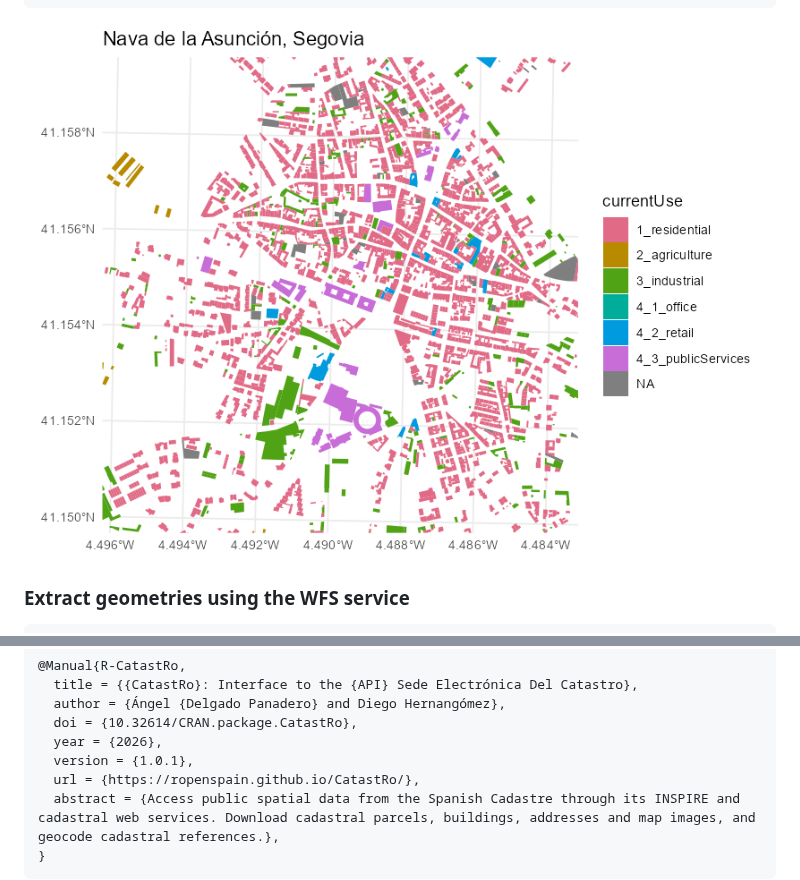
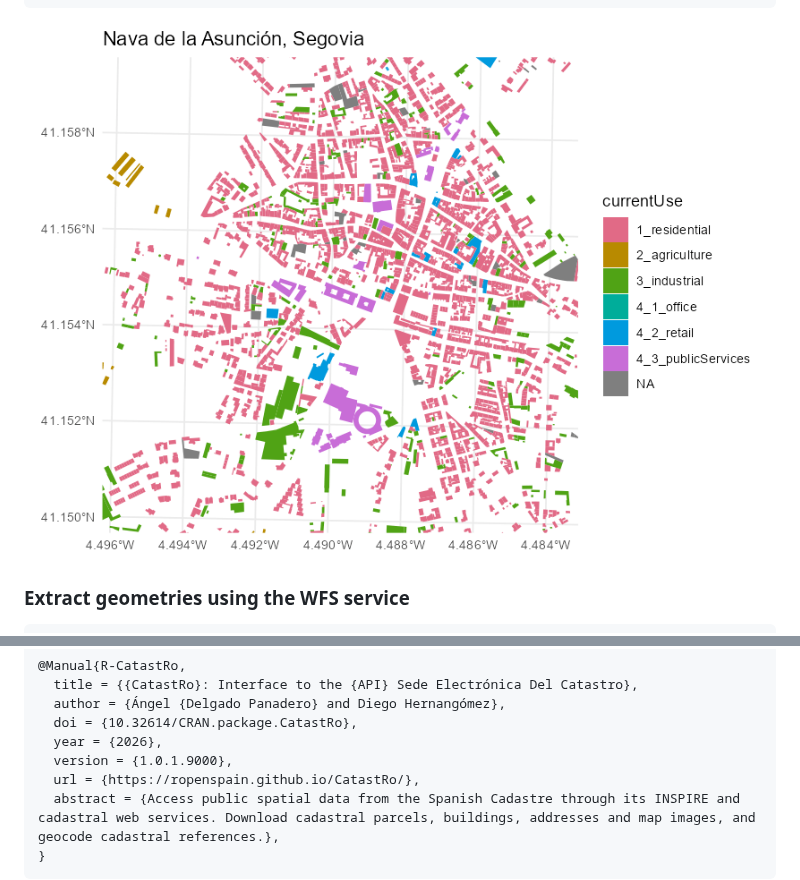
Before and after one commit to rOpenSpain/CatastRo, a Markdown page: index.md, 2 parts joined by grey strips. Rendered like a GitHub page; pictures changed too: man/figures/README-atom-1.png.

```diff
--- a/index.md
+++ b/index.md
@@ -267,7 +267,7 @@ A BibTeX entry for LaTeX users is:
       author = {Ángel {Delgado Panadero} and Diego Hernangómez},
       doi = {10.32614/CRAN.package.CatastRo},
       year = {2026},
-      version = {1.0.1},
+      version = {1.0.1.9000},
       url = {https://ropenspain.github.io/CatastRo/},
       abstract = {Access public spatial data from the Spanish Cadastre through its INSPIRE and cadastral web services. Download cadastral parcels, buildings, addresses and map images, and geocode cadastral references.},
     }
```
Also changed, not shown: NEWS.md (+2 -0 lines), vignettes/dviz-1.png, vignettes/minimal-1.png, 5 other files.
